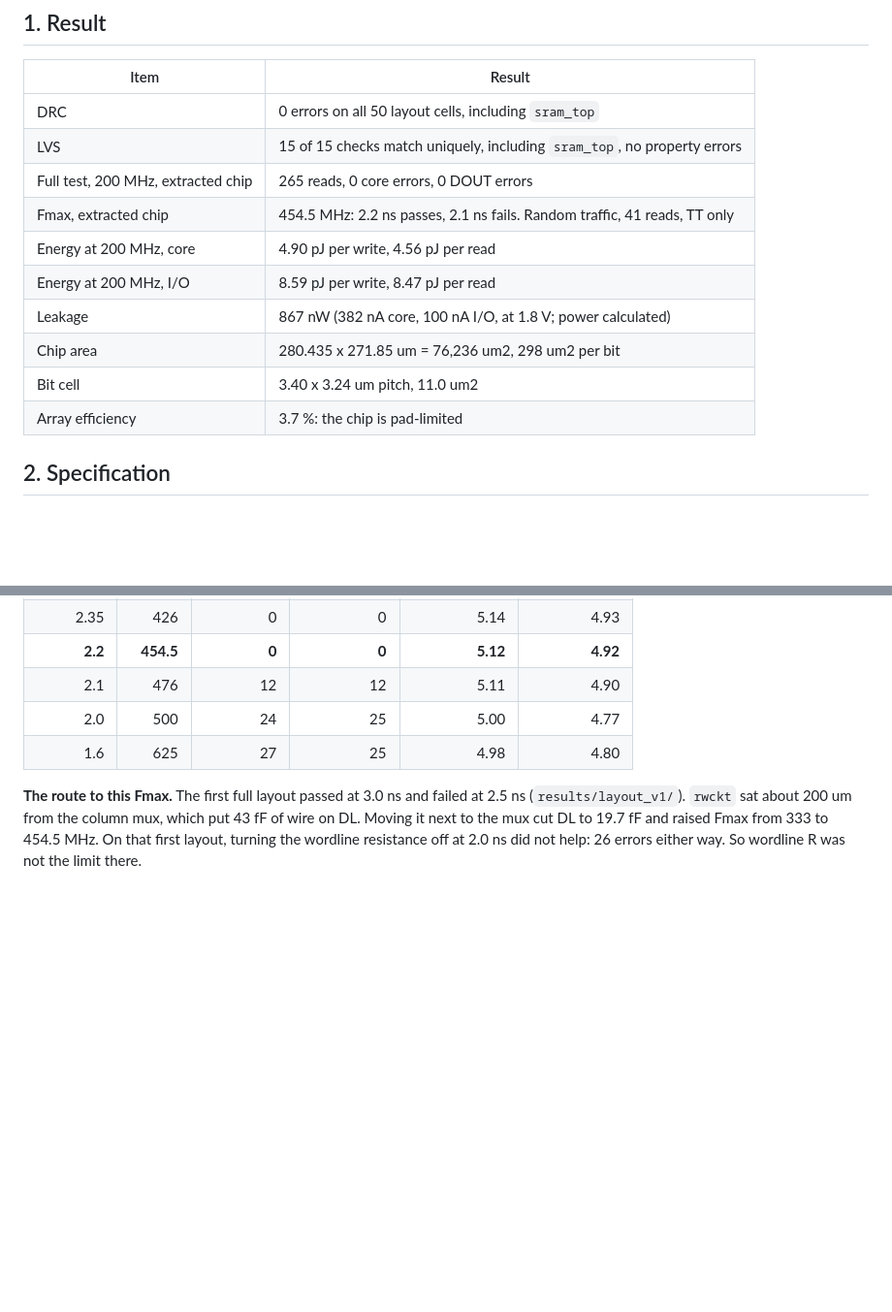
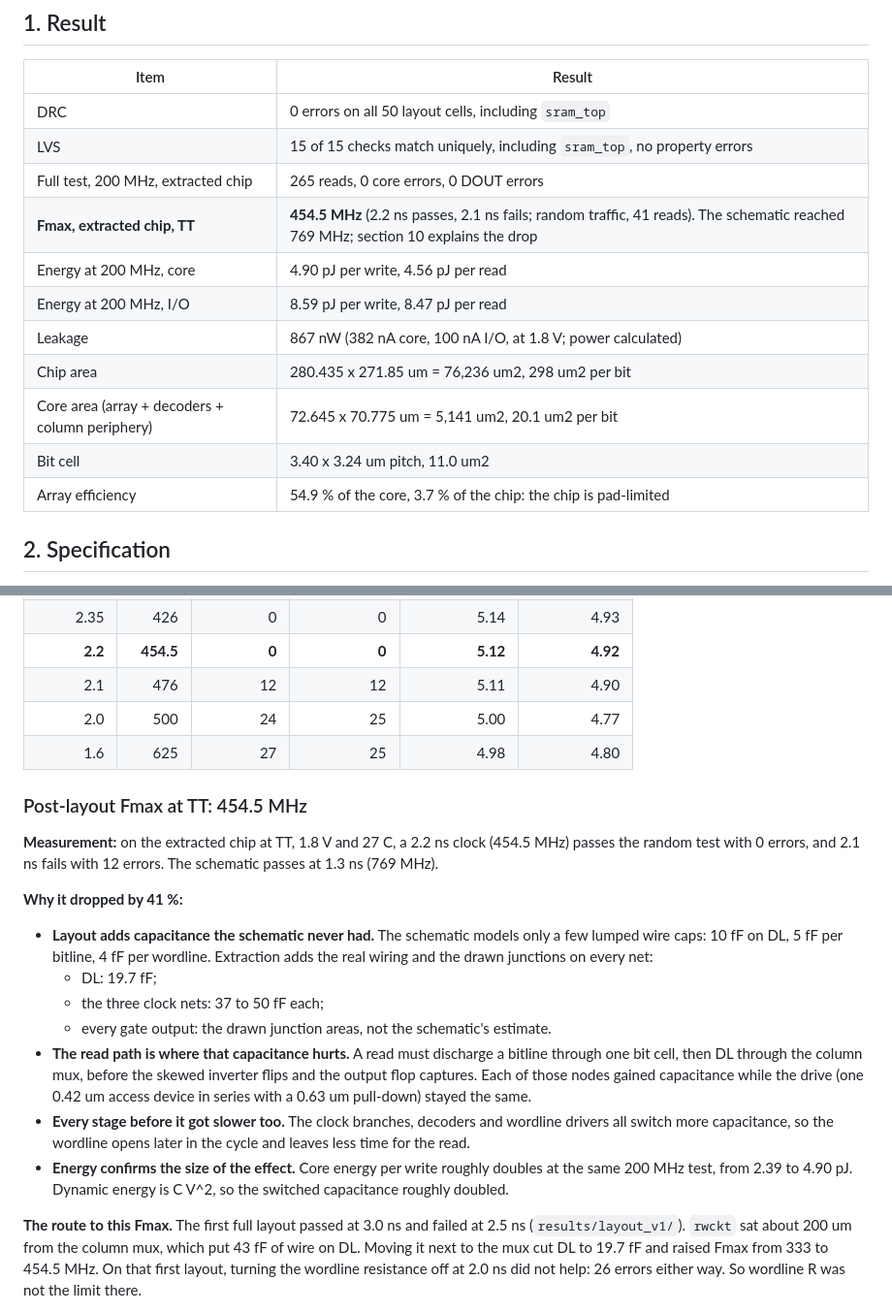
Before and after one commit to rishie17/sram-16x16-asisgnment, a Markdown page: sram/REPORT.md, 2 parts joined by grey strips. Shown at 97% size. GitHub-like rendering; blank space fills up the shorter version.

```diff
--- a/sram/REPORT.md
+++ b/sram/REPORT.md
@@ -11,13 +11,14 @@ Every number below comes from a file in this repo. Calculated values are labelle
 | DRC | 0 errors on all 50 layout cells, including `sram_top` |
 | LVS | 15 of 15 checks match uniquely, including `sram_top`, no property errors |
 | Full test, 200 MHz, extracted chip | 265 reads, 0 core errors, 0 DOUT errors |
-| Fmax, extracted chip | 454.5 MHz: 2.2 ns passes, 2.1 ns fails. Random traffic, 41 reads, TT only |
+| **Fmax, extracted chip, TT** | **454.5 MHz** (2.2 ns passes, 2.1 ns fails; random traffic, 41 reads). The schematic reached 769 MHz; section 10 explains the drop |
 | Energy at 200 MHz, core | 4.90 pJ per write, 4.56 pJ per read |
 | Energy at 200 MHz, I/O | 8.59 pJ per write, 8.47 pJ per read |
 | Leakage | 867 nW (382 nA core, 100 nA I/O, at 1.8 V; power calculated) |
 | Chip area | 280.435 x 271.85 um = 76,236 um2, 298 um2 per bit |
+| Core area (array + decoders + column periphery) | 72.645 x 70.775 um = 5,141 um2, 20.1 um2 per bit |
 | Bit cell | 3.40 x 3.24 um pitch, 11.0 um2 |
-| Array efficiency | 3.7 %: the chip is pad-limited |
+| Array efficiency | 54.9 % of the core, 3.7 % of the chip: the chip is pad-limited |
 
 ## 2. Specification
 
@@ -183,6 +194,19 @@ Fmax sweep on the extracted chip (`results/post_final/post_fmax_*.res.json`), 41
 | 2.0 | 500 | 24 | 25 | 5.00 | 4.77 |
 | 1.6 | 625 | 27 | 25 | 4.98 | 4.80 |
 
+### Post-layout Fmax at TT: 454.5 MHz
+
+**Measurement:** on the extracted chip at TT, 1.8 V and 27 C, a 2.2 ns clock (454.5 MHz) passes the random test with 0 errors, and 2.1 ns fails with 12 errors. The schematic passes at 1.3 ns (769 MHz).
+
+**Why it dropped by 41 %:**
+- **Layout adds capacitance the schematic never had.** The schematic models only a few lumped wire caps: 10 fF on DL, 5 fF per bitline, 4 fF per wordline. Extraction adds the real wiring and the drawn junctions on every net:
+  - DL: 19.7 fF;
+  - the three clock nets: 37 to 50 fF each;
+  - every gate output: the drawn junction areas, not the schematic's estimate.
+- **The read path is where that capacitance hurts.** A read must discharge a bitline through one bit cell, then DL through the column mux, before the skewed inverter flips and the output flop captures. Each of those nodes gained capacitance while the drive (one 0.42 um access device in series with a 0.63 um pull-down) stayed the same.
+- **Every stage before it got slower too.** The clock branches, decoders and wordline drivers all switch more capacitance, so the wordline opens later in the cycle and leaves less time for the read.
+- **Energy confirms the size of the effect.** Core energy per write roughly doubles at the same 200 MHz test, from 2.39 to 4.90 pJ. Dynamic energy is C V^2, so the switched capacitance roughly doubled.
+
 **The route to this Fmax.** The first full layout passed at 3.0 ns and failed at 2.5 ns (`results/layout_v1/`). `rwckt` sat about 200 um from the column mux, which put 43 fF of wire on DL. Moving it next to the mux cut DL to 19.7 fF and raised Fmax from 333 to 454.5 MHz. On that first layout, turning the wordline resistance off at 2.0 ns did not help: 26 errors either way. So wordline R was not the limit there.
 
 **Wire capacitance on key nets** (`results/post_final/wire_cap.txt`; self plus coupling):
```
Also changed, not shown: other parts of sram/REPORT.md (+40 -11 lines), sram/docs/VIVA_QA.md (+9 -9 lines), sram/plots/11_clock_tree_diagram.png (added), 14 other files.
